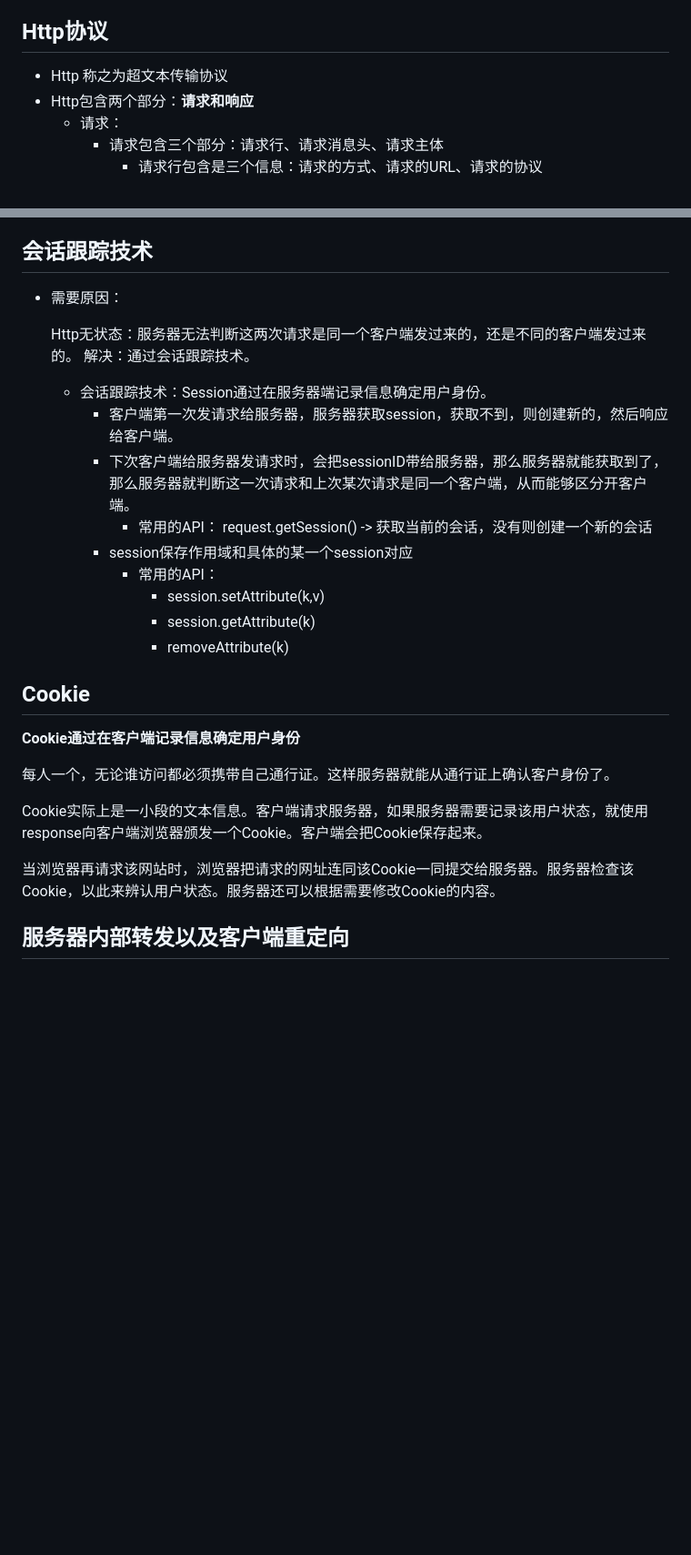
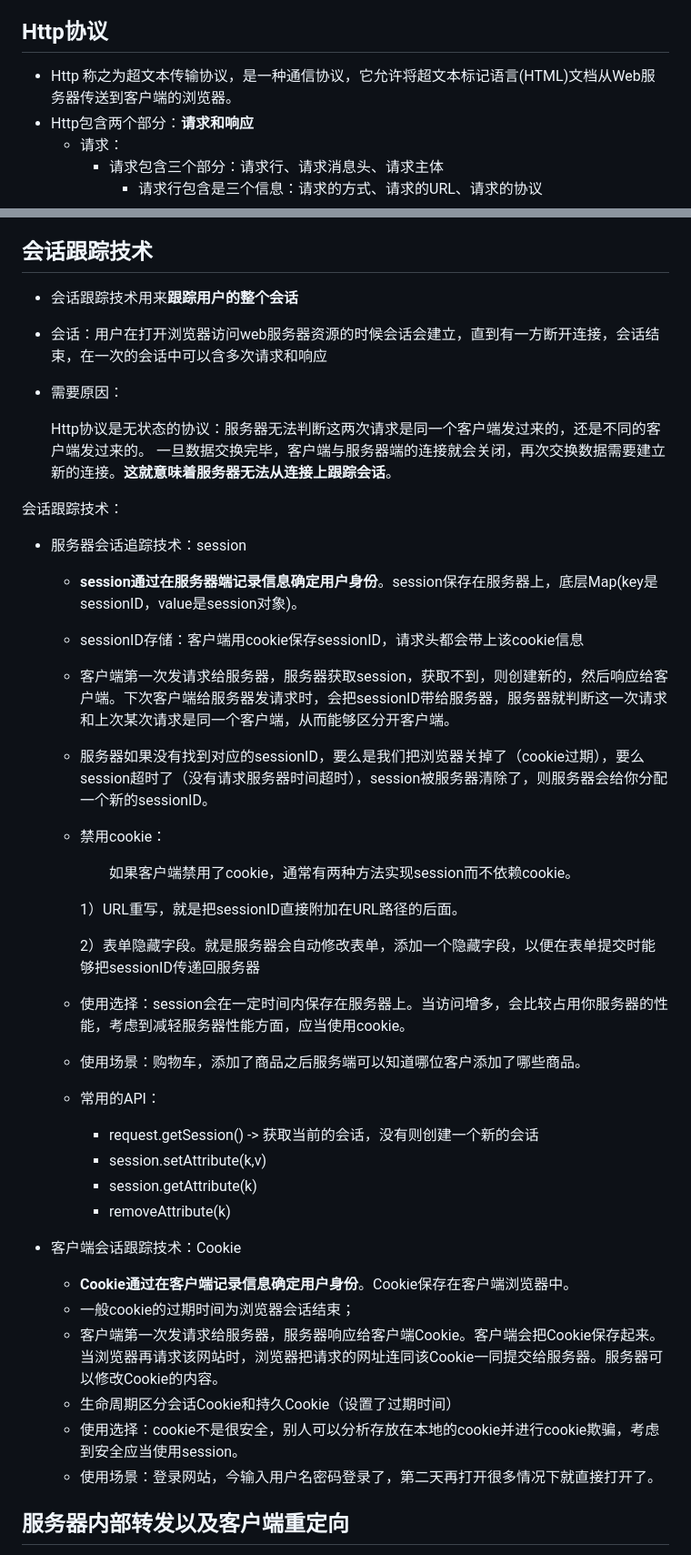
Before and after one commit to jifengzhiyu/RedyForInterview, a Markdown page: 周瑜/10_JavaWeb.md, 2 parts joined by grey strips. Shown: that part at 91% size. Drawn GitHub-style; blank space fills up the shorter version.

```diff
--- a/周瑜/10_JavaWeb.md
+++ b/周瑜/10_JavaWeb.md
@@ -37,7 +37,7 @@
 
 ## Http协议
 
-- Http 称之为超文本传输协议
+- Http 称之为超文本传输协议，是一种通信协议，它允许将超文本标记语言(HTML)文档从Web服务器传送到客户端的浏览器。
 - Http包含两个部分：**请求和响应**
   - 请求：
     - 请求包含三个部分：请求行、请求消息头、请求主体
@@ -54,35 +54,53 @@
       - 响应体：响应的实际内容（比如请求add.html页面时，响应的内容就是<html><head><body><form....）
 
 ## 会话跟踪技术
+- 会话跟踪技术用来**跟踪用户的整个会话**
+
+- 会话：用户在打开浏览器访问web服务器资源的时候会话会建立，直到有一方断开连接，会话结束，在一次的会话中可以含多次请求和响应
+
 - 需要原因：
 
-  Http无状态：服务器无法判断这两次请求是同一个客户端发过来的，还是不同的客户端发过来的。
-  解决：通过会话跟踪技术。
+  Http协议是无状态的协议：服务器无法判断这两次请求是同一个客户端发过来的，还是不同的客户端发过来的。
+  一旦数据交换完毕，客户端与服务器端的连接就会关闭，再次交换数据需要建立新的连接。**这就意味着服务器无法从连接上跟踪会话**。
 
-   - 会话跟踪技术：Session通过在服务器端记录信息确定用户身份。
-     - 客户端第一次发请求给服务器，服务器获取session，获取不到，则创建新的，然后响应给客户端。
-     - 下次客户端给服务器发请求时，会把sessionID带给服务器，那么服务器就能获取到了，那么服务器就判断这一次请求和上次某次请求是同一个客户端，从而能够区分开客户端。
-         - 常用的API：
-         request.getSession() -> 获取当前的会话，没有则创建一个新的会话
-     - session保存作用域和具体的某一个session对应
-         - 常用的API：
-           - session.setAttribute(k,v)
-           - session.getAttribute(k)
-           - removeAttribute(k)
+会话跟踪技术：
 
-## Cookie
+- 服务器会话追踪技术：session
 
-**Cookie通过在客户端记录信息确定用户身份**
+   - **session通过在服务器端记录信息确定用户身份**。session保存在服务器上，底层Map(key是sessionID，value是session对象)。
 
-每人一个，无论谁访问都必须携带自己通行证。这样服务器就能从通行证上确认客户身份了。
+   - sessionID存储：客户端用cookie保存sessionID，请求头都会带上该cookie信息
 
-Cookie实际上是一小段的文本信息。客户端请求服务器，如果服务器需要记录该用户状态，就使用response向客户端浏览器颁发一个Cookie。客户端会把Cookie保存起来。
+   - 客户端第一次发请求给服务器，服务器获取session，获取不到，则创建新的，然后响应给客户端。下次客户端给服务器发请求时，会把sessionID带给服务器，服务器就判断这一次请求和上次某次请求是同一个客户端，从而能够区分开客户端。
 
-当浏览器再请求该网站时，浏览器把请求的网址连同该Cookie一同提交给服务器。服务器检查该Cookie，以此来辨认用户状态。服务器还可以根据需要修改Cookie的内容。
+   - 服务器如果没有找到对应的sessionID，要么是我们把浏览器关掉了（cookie过期），要么session超时了（没有请求服务器时间超时），session被服务器清除了，则服务器会给你分配一个新的sessionID。
 
+   - 禁用cookie：
 
+     　　如果客户端禁用了cookie，通常有两种方法实现session而不依赖cookie。
 
+     1）URL重写，就是把sessionID直接附加在URL路径的后面。
 
+     2）表单隐藏字段。就是服务器会自动修改表单，添加一个隐藏字段，以便在表单提交时能够把sessionID传递回服务器
+
+   - 使用选择：session会在一定时间内保存在服务器上。当访问增多，会比较占用你服务器的性能，考虑到减轻服务器性能方面，应当使用cookie。
+
+   - 使用场景：购物车，添加了商品之后服务端可以知道哪位客户添加了哪些商品。
+
+   - 常用的API：
+
+     - request.getSession() -> 获取当前的会话，没有则创建一个新的会话
+     - session.setAttribute(k,v)
+     - session.getAttribute(k)
+     - removeAttribute(k)
+
+- 客户端会话跟踪技术：Cookie
+  - **Cookie通过在客户端记录信息确定用户身份**。Cookie保存在客户端浏览器中。
+  - 一般cookie的过期时间为浏览器会话结束；
+  - 客户端第一次发请求给服务器，服务器响应给客户端Cookie。客户端会把Cookie保存起来。当浏览器再请求该网站时，浏览器把请求的网址连同该Cookie一同提交给服务器。服务器可以修改Cookie的内容。
+  - 生命周期区分会话Cookie和持久Cookie（设置了过期时间）
+  - 使用选择：cookie不是很安全，别人可以分析存放在本地的cookie并进行cookie欺骗，考虑到安全应当使用session。
+  - 使用场景：登录网站，今输入用户名密码登录了，第二天再打开很多情况下就直接打开了。
 
 ## 服务器内部转发以及客户端重定向
 
```
Also changed, not shown: 周瑜/项目.md (+36 -48 lines), 周瑜/Pic/07 权限管理需求.png (added), 周瑜/Pic/9412dc92ed8ced8fb41e4f4569a8f971.png (added).
